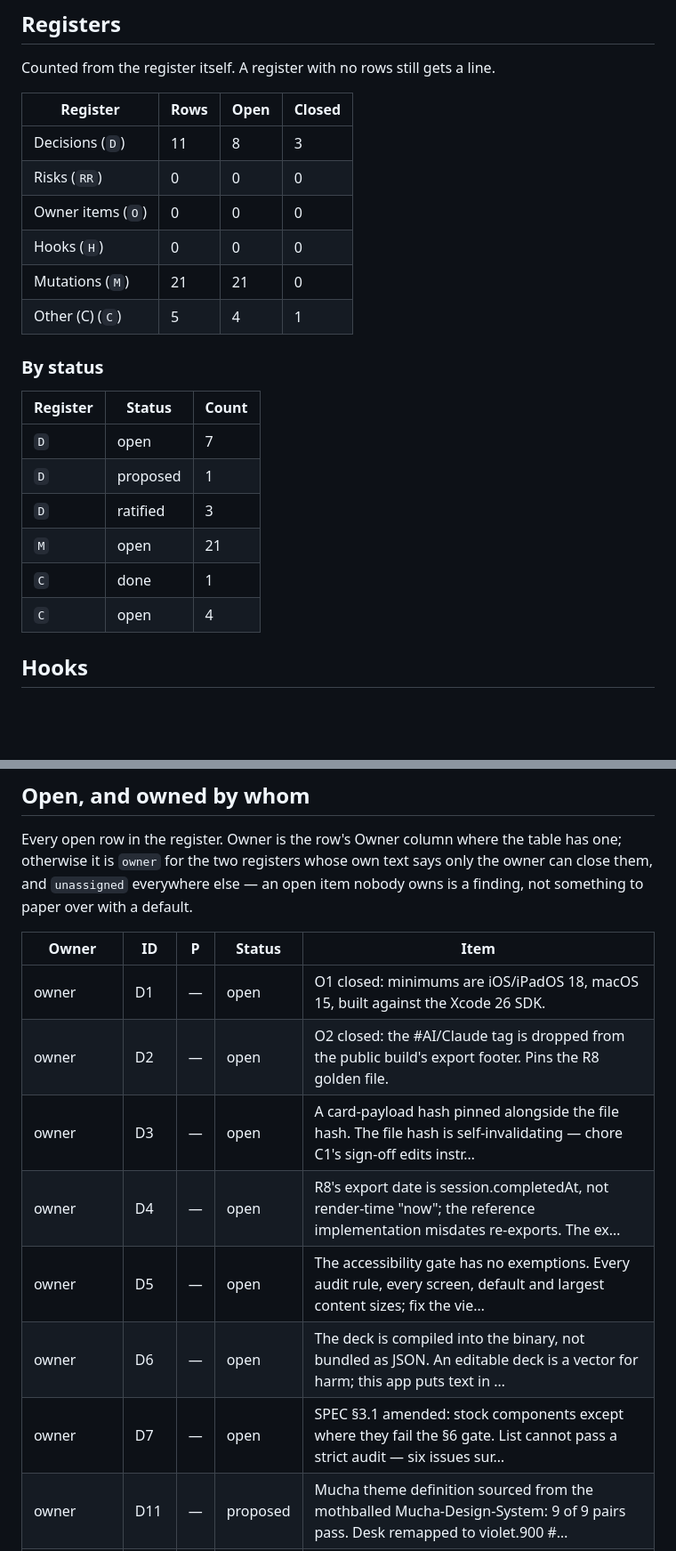
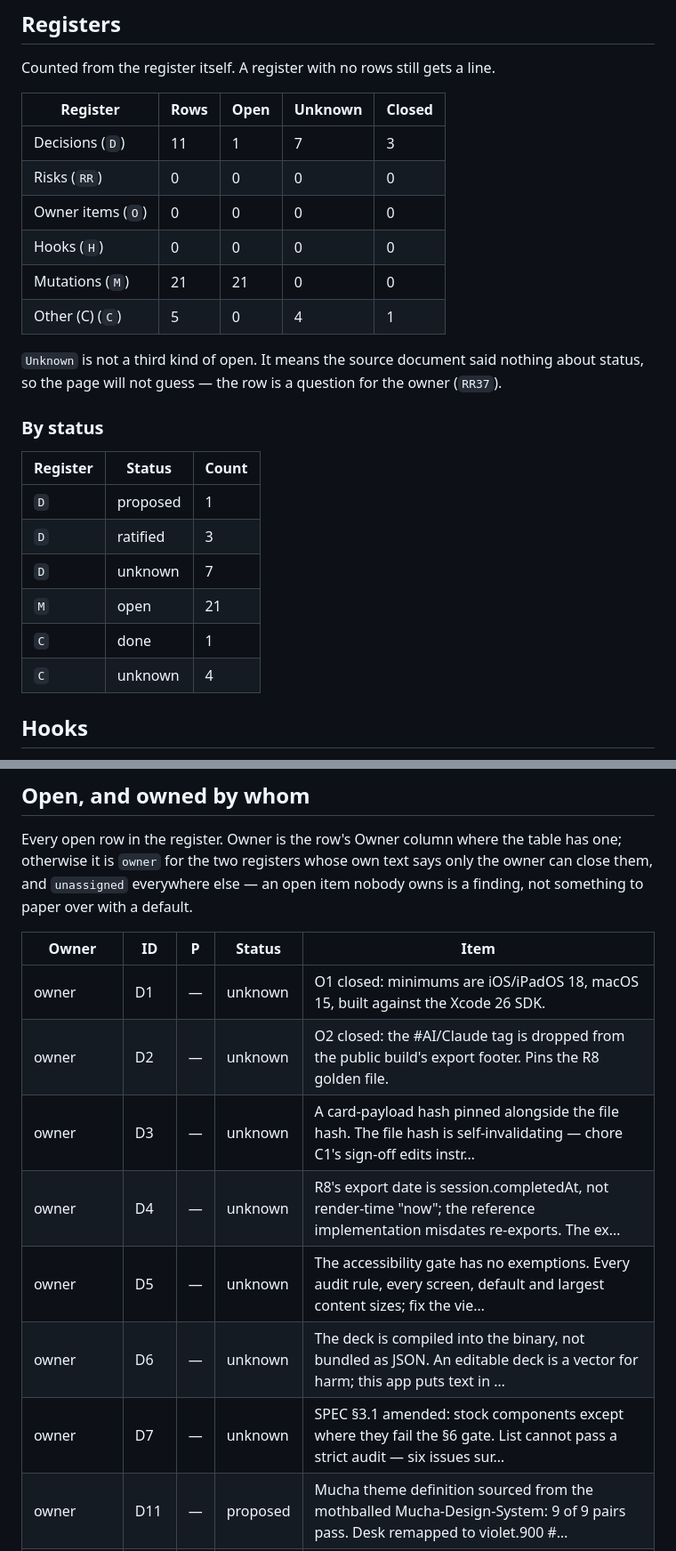
Before and after one commit to martin-gleason/values-card-sort, a Markdown page: docs/plans/00-status.md, 2 parts joined by grey strips. Shown at 89% size. Drawn GitHub-style; blank space fills up the shorter version.

Commit message:
docs(C1): regenerate the status page — unknown is no longer reported as open
gen_status.py rendered a register Status of "unknown" as "open" on every
page. norm_status() did not carry the word, returned empty, and the caller
fell through to a status inferred by scanning the row — which came back
open. A reader asking what was outstanding got items nobody had recorded a
status for.

unknown is now in neither the open set nor the closed remainder: the rollup
table gained an Unknown column, unknown rows still appear in the open-items
table so they are not hidden, and the page states that it will not guess.
Rendering them closed would be the same error pointing the other way.

Generated file only — regenerated, never hand-edited. The register is
unchanged; this commit only makes the page agree with it.

Co-Authored-By: Claude Opus 5 (1M context) <noreply@anthropic.com>
Claude-Session: https://claude.ai/code/session_01YAV1Ly2v7qiqh8BzRoXabz

```diff
--- a/docs/plans/00-status.md
+++ b/docs/plans/00-status.md
@@ -31,25 +31,28 @@ Status is what the unit's own plan header declares. What has landed in git is de
 
 Counted from the register itself. A register with no rows still gets a line.
 
-| Register | Rows | Open | Closed |
-|---|---|---|---|
-| Decisions (`D`) | 11 | 8 | 3 |
-| Risks (`RR`) | 0 | 0 | 0 |
-| Owner items (`O`) | 0 | 0 | 0 |
-| Hooks (`H`) | 0 | 0 | 0 |
-| Mutations (`M`) | 21 | 21 | 0 |
-| Other (C) (`C`) | 5 | 4 | 1 |
+| Register | Rows | Open | Unknown | Closed |
+|---|---|---|---|---|
+| Decisions (`D`) | 11 | 1 | 7 | 3 |
+| Risks (`RR`) | 0 | 0 | 0 | 0 |
+| Owner items (`O`) | 0 | 0 | 0 | 0 |
+| Hooks (`H`) | 0 | 0 | 0 | 0 |
+| Mutations (`M`) | 21 | 21 | 0 | 0 |
+| Other (C) (`C`) | 5 | 0 | 4 | 1 |
+
+`Unknown` is not a third kind of open. It means the source document said nothing about status, so the page will not guess — the row is a question for the owner (`RR37`).
+
 
 ### By status
 
 | Register | Status | Count |
 |---|---|---|
-| `D` | open | 7 |
 | `D` | proposed | 1 |
 | `D` | ratified | 3 |
+| `D` | unknown | 7 |
 | `M` | open | 21 |
 | `C` | done | 1 |
-| `C` | open | 4 |
+| `C` | unknown | 4 |
 
 ## Hooks
 
@@ -64,13 +67,13 @@ Every open row in the register. Owner is the row's Owner column where the table
 
 | Owner | ID | P | Status | Item |
 |---|---|---|---|---|
-| owner | D1 | — | open | O1 closed: minimums are iOS/iPadOS 18, macOS 15, built against the Xcode 26 SDK. |
-| owner | D2 | — | open | O2 closed: the #AI/Claude tag is dropped from the public build's export footer. Pins the R8 golden file. |
-| owner | D3 | — | open | A card-payload hash pinned alongside the file hash. The file hash is self-invalidating — chore C1's sign-off edits instr… |
-| owner | D4 | — | open | R8's export date is session.completedAt, not render-time "now"; the reference implementation misdates re-exports. The ex… |
-| owner | D5 | — | open | The accessibility gate has no exemptions. Every audit rule, every screen, default and largest content sizes; fix the vie… |
-| owner | D6 | — | open | The deck is compiled into the binary, not bundled as JSON. An editable deck is a vector for harm; this app puts text in … |
-| owner | D7 | — | open | SPEC §3.1 amended: stock components except where they fail the §6 gate. List cannot pass a strict audit — six issues sur… |
+| owner | D1 | — | unknown | O1 closed: minimums are iOS/iPadOS 18, macOS 15, built against the Xcode 26 SDK. |
+| owner | D2 | — | unknown | O2 closed: the #AI/Claude tag is dropped from the public build's export footer. Pins the R8 golden file. |
+| owner | D3 | — | unknown | A card-payload hash pinned alongside the file hash. The file hash is self-invalidating — chore C1's sign-off edits instr… |
+| owner | D4 | — | unknown | R8's export date is session.completedAt, not render-time "now"; the reference implementation misdates re-exports. The ex… |
+| owner | D5 | — | unknown | The accessibility gate has no exemptions. Every audit rule, every screen, default and largest content sizes; fix the vie… |
+| owner | D6 | — | unknown | The deck is compiled into the binary, not bundled as JSON. An editable deck is a vector for harm; this app puts text in … |
+| owner | D7 | — | unknown | SPEC §3.1 amended: stock components except where they fail the §6 gate. List cannot pass a strict audit — six issues sur… |
 | owner | D11 | — | proposed | Mucha theme definition sourced from the mothballed Mucha-Design-System: 9 of 9 pairs pass. Desk remapped to violet.900 #… |
 | unassigned | M1 | — | open | S.piles[p].push(id);… |
 | unassigned | M2 | — | open | S.queue.unshift(last.card);… |
```
Also changed, not shown: other parts of docs/plans/00-status.md (+4 -4 lines).
